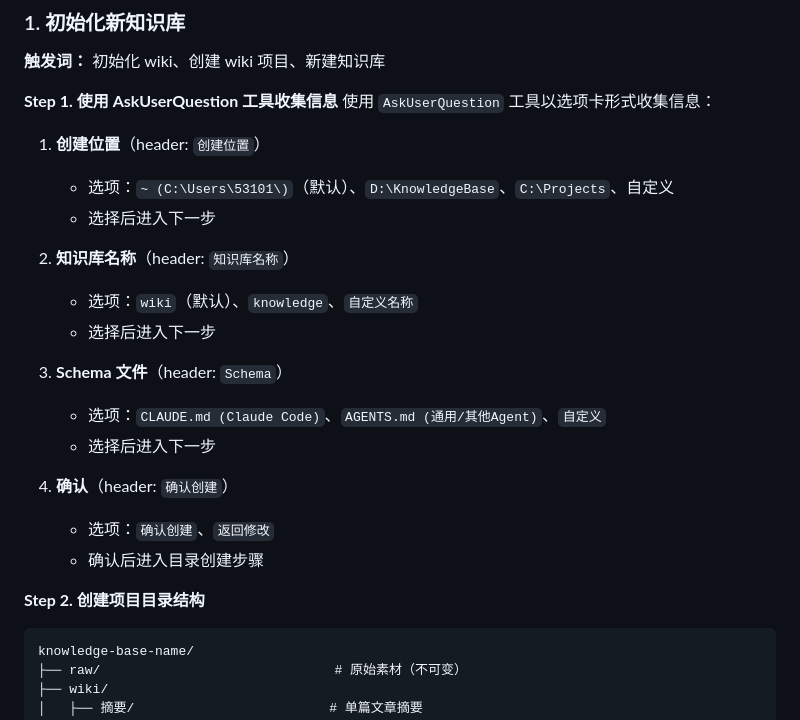
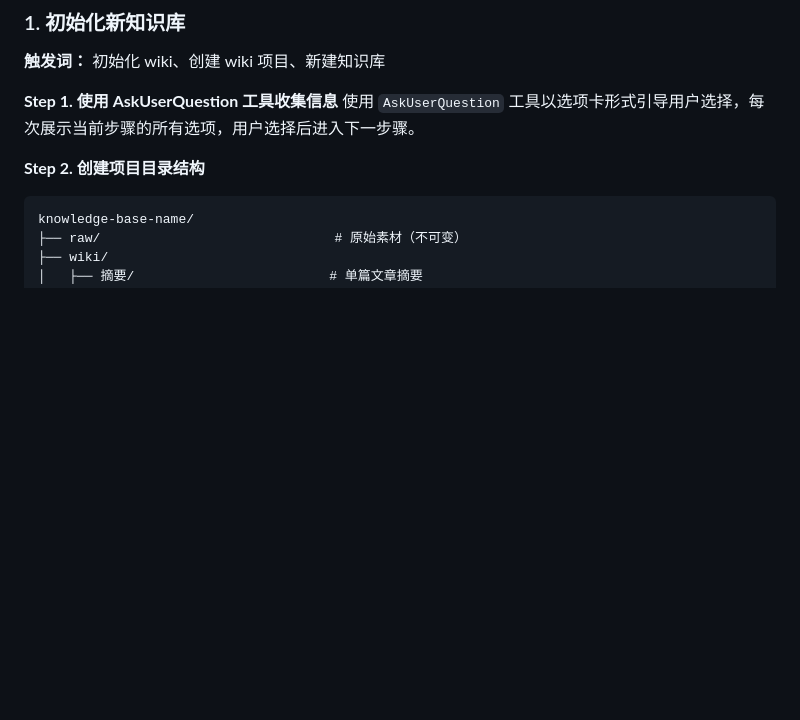
Before and after one commit to 531014023/myself_skills_backup, a Markdown page: llm-wiki/SKILL.md, the part around the change. GitHub-like rendering; blank space fills up the shorter version.

Commit message:
fix: 简化交互描述，强制使用AskUserQuestion工具
Co-Authored-By: Claude Opus 4.6 <noreply@anthropic.com>

````diff
--- a/llm-wiki/SKILL.md
+++ b/llm-wiki/SKILL.md
@@ -93,23 +93,7 @@ knowledge_bases:
 **触发词：** 初始化 wiki、创建 wiki 项目、新建知识库
 
 **Step 1. 使用 AskUserQuestion 工具收集信息**
-使用 `AskUserQuestion` 工具以选项卡形式收集信息：
-
-1. **创建位置**（header: `创建位置`）
-   - 选项：`~ (C:\Users\53101\)`（默认）、`D:\KnowledgeBase`、`C:\Projects`、自定义
-   - 选择后进入下一步
-
-2. **知识库名称**（header: `知识库名称`）
-   - 选项：`wiki`（默认）、`knowledge`、`自定义名称`
-   - 选择后进入下一步
-
-3. **Schema 文件**（header: `Schema`）
-   - 选项：`CLAUDE.md (Claude Code)`、`AGENTS.md (通用/其他Agent)`、`自定义`
-   - 选择后进入下一步
-
-4. **确认**（header: `确认创建`）
-   - 选项：`确认创建`、`返回修改`
-   - 确认后进入目录创建步骤
+使用 `AskUserQuestion` 工具以选项卡形式引导用户选择，每次展示当前步骤的所有选项，用户选择后进入下一步骤。
 
 **Step 2. 创建项目目录结构**
 ```
````
